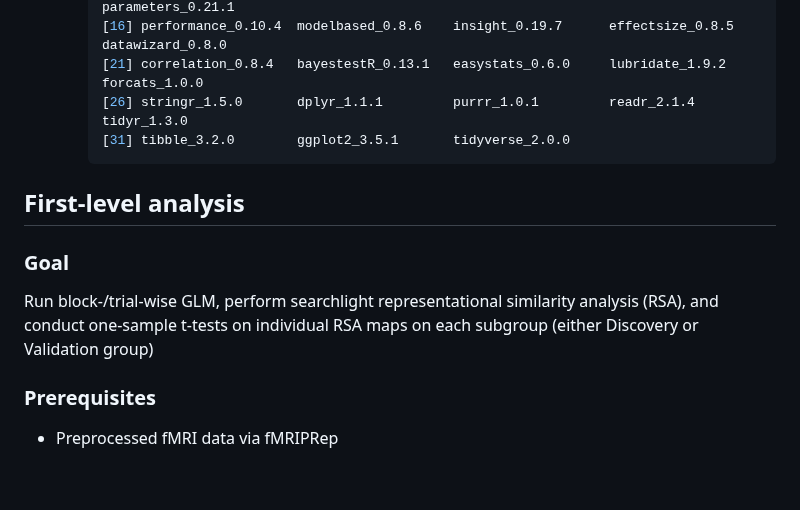
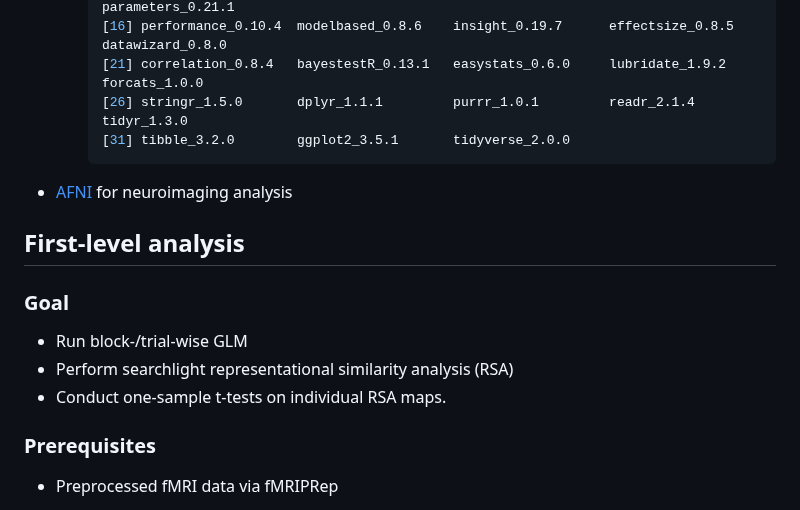
Before and after one commit to constantjin/photographer-data-analysis, a Markdown page: README.md, the part around one of its changes. GitHub-like rendering; blank space fills up the shorter version.

````diff
--- a/README.md
+++ b/README.md
@@ -43,11 +43,15 @@ The orignal neural and behavioral data acquired from the Photographer experiment
         [31] tibble_3.2.0        ggplot2_3.5.1       tidyverse_2.0.0
         ```
 
+- [AFNI](https://afni.nimh.nih.gov/) for neuroimaging analysis
+
 ## First-level analysis
 
 ### Goal
 
-Run block-/trial-wise GLM, perform searchlight representational similarity analysis (RSA), and conduct one-sample t-tests on individual RSA maps on each subgroup (either Discovery or Validation group)
+- Run block-/trial-wise GLM
+- Perform searchlight representational similarity analysis (RSA)
+- Conduct one-sample t-tests on individual RSA maps.
 
 ### Prerequisites
 
````
Also changed, not shown: other parts of README.md (+24 -0 lines).
